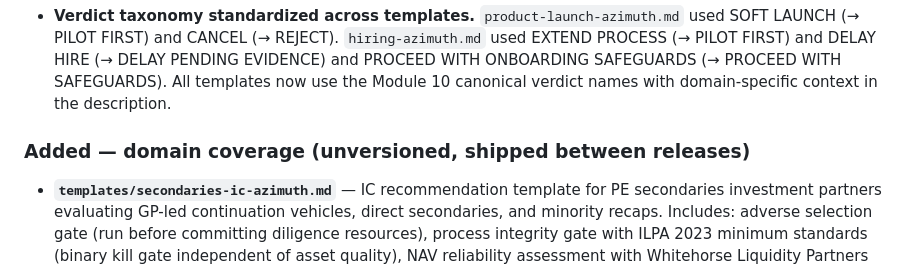
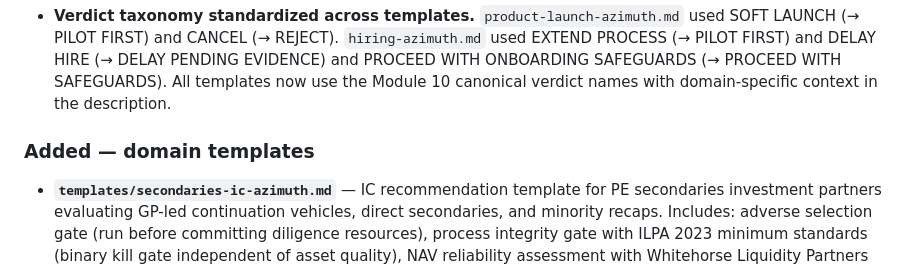
Before and after one commit to MrBinnacle/azimuth, a Markdown page: CHANGELOG.md, the part around the change. Rendered like a GitHub page.

```diff
--- a/CHANGELOG.md
+++ b/CHANGELOG.md
@@ -59,7 +59,7 @@ Planned. See `ROADMAP.md` for the why on each.
 
 - **Verdict taxonomy standardized across templates.** `product-launch-azimuth.md` used SOFT LAUNCH (→ PILOT FIRST) and CANCEL (→ REJECT). `hiring-azimuth.md` used EXTEND PROCESS (→ PILOT FIRST) and DELAY HIRE (→ DELAY PENDING EVIDENCE) and PROCEED WITH ONBOARDING SAFEGUARDS (→ PROCEED WITH SAFEGUARDS). All templates now use the Module 10 canonical verdict names with domain-specific context in the description.
 
-### Added — domain coverage (unversioned, shipped between releases)
+### Added — domain templates
 
 - **`templates/secondaries-ic-azimuth.md`** — IC recommendation template for PE secondaries investment partners evaluating GP-led continuation vehicles, direct secondaries, and minority recaps. Includes: adverse selection gate (run before committing diligence resources), process integrity gate with ILPA 2023 minimum standards (binary kill gate independent of asset quality), NAV reliability assessment with Whitehorse Liquidity Partners 28%-uplift finding, GP quality and alignment signals with relationship bias check, and pricing discipline table with stress-case IRR modeling. Verdict taxonomy: COMMIT-AT-PRICE / BID-BELOW-INDICATED (auction) / COUNTER-AT-PRICE (bilateral) / CONDITIONAL-ON-TERMS / PASS-PROCESS / PASS-PRICING. PASS-PROCESS legal grounding: ADIC v. EMG, C.A. No. 2025-1389-NAC (Del. Ch. December 2025).
 
```
Also changed, not shown: docs/v1.2.0-prereqs.md (deleted, +0 -129 lines).
